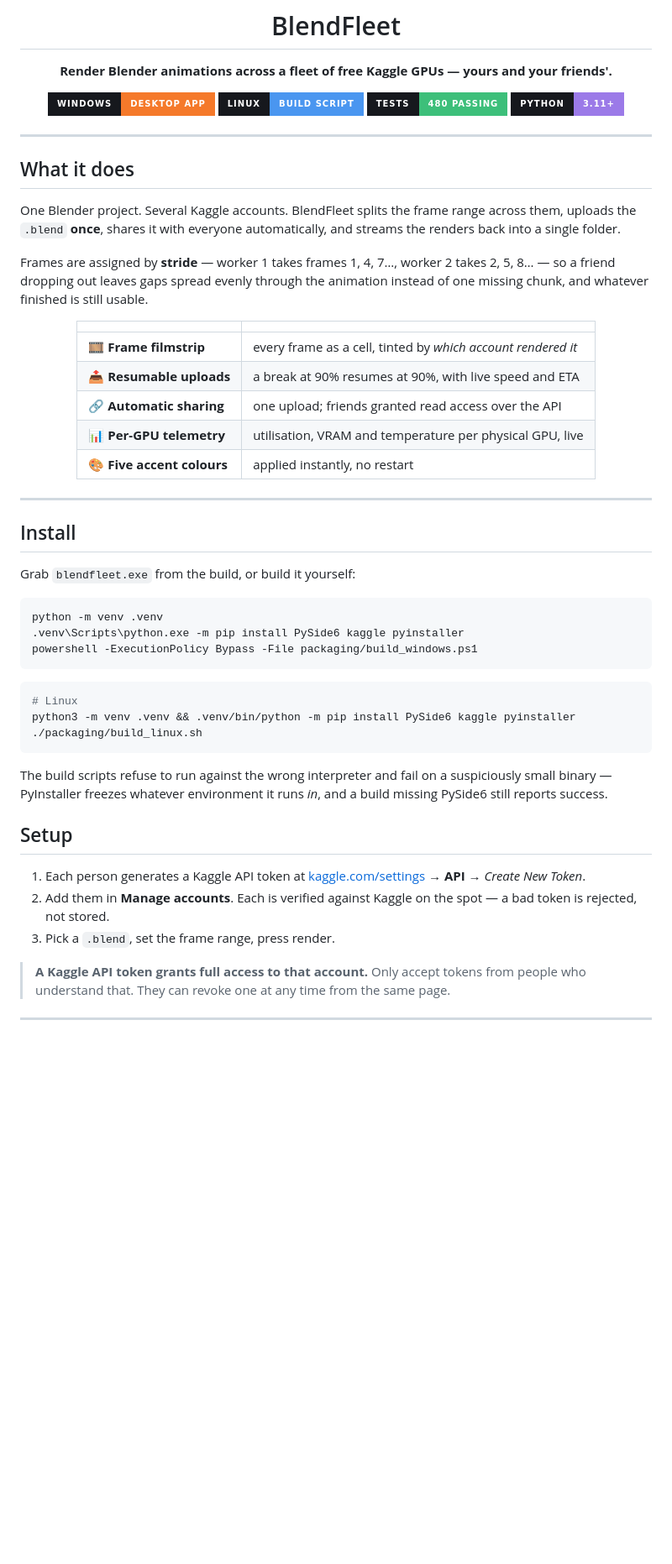
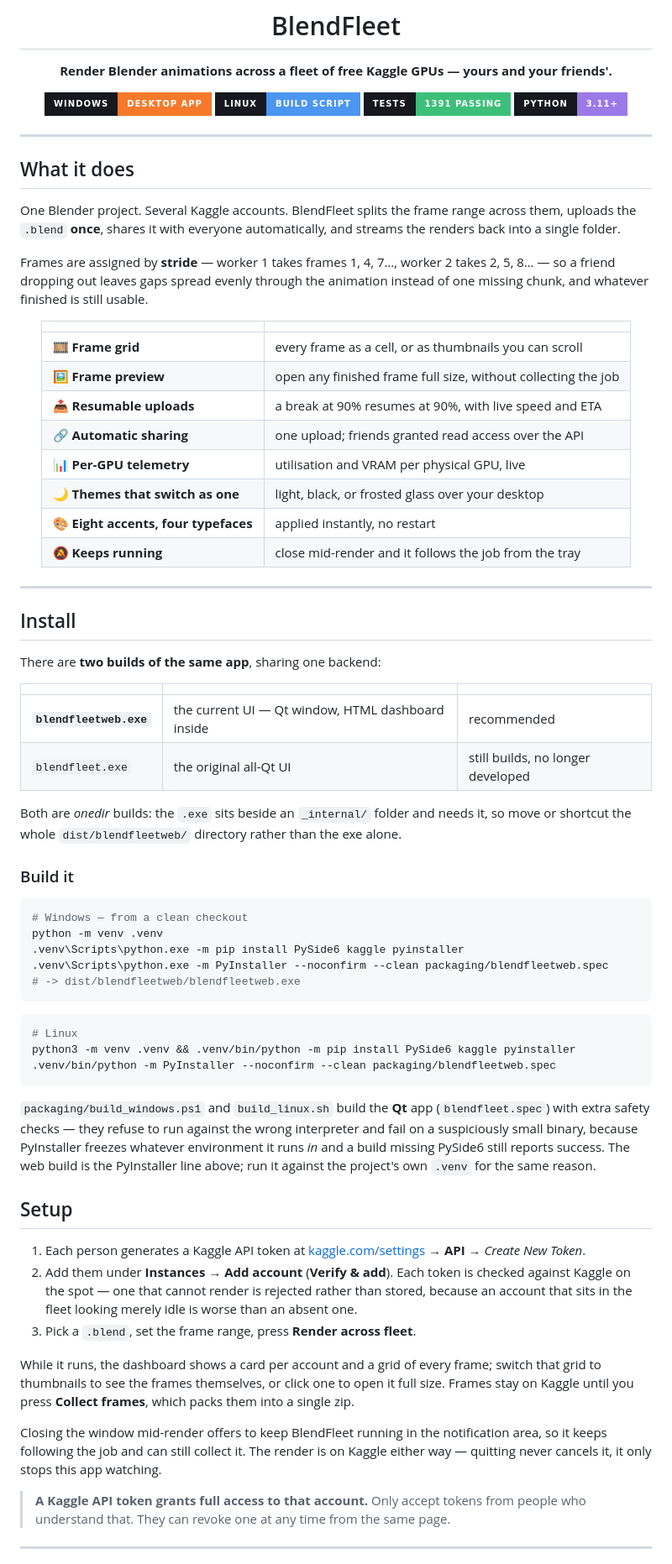
Before and after one commit to st-i-ve/blendercolab, a Markdown page: README.md, the part around one of its changes. Shown at 84% size. GitHub-like rendering; badges without logos; blank space fills up the shorter version.

````diff
--- a/README.md
+++ b/README.md
@@ -11,7 +11,7 @@
 
 [![Windows](https://img.shields.io/badge/Windows-desktop_app-F5792A?style=for-the-badge&labelColor=16181D)](#install)
 [![Linux](https://img.shields.io/badge/Linux-build_script-4A96F0?style=for-the-badge&labelColor=16181D)](#install)
-[![Tests](https://img.shields.io/badge/tests-480_passing-3DBF7A?style=for-the-badge&labelColor=16181D)](#developing)
+[![Tests](https://img.shields.io/badge/tests-1391_passing-3DBF7A?style=for-the-badge&labelColor=16181D)](#developing)
 [![Python](https://img.shields.io/badge/Python-3.11+-9B7AE8?style=for-the-badge&labelColor=16181D)](#developing)
 
 </div>
@@ -32,11 +32,14 @@ animation instead of one missing chunk, and whatever finished is still usable.
 
 |  | |
 |---|---|
-| 🎞️ **Frame filmstrip** | every frame as a cell, tinted by *which account rendered it* |
+| 🎞️ **Frame grid** | every frame as a cell, or as thumbnails you can scroll |
+| 🖼️ **Frame preview** | open any finished frame full size, without collecting the job |
 | 📤 **Resumable uploads** | a break at 90% resumes at 90%, with live speed and ETA |
 | 🔗 **Automatic sharing** | one upload; friends granted read access over the API |
-| 📊 **Per-GPU telemetry** | utilisation, VRAM and temperature per physical GPU, live |
-| 🎨 **Five accent colours** | applied instantly, no restart |
+| 📊 **Per-GPU telemetry** | utilisation and VRAM per physical GPU, live |
+| 🌙 **Themes that switch as one** | light, black, or frosted glass over your desktop |
+| 🎨 **Eight accents, four typefaces** | applied instantly, no restart |
+| 🔕 **Keeps running** | close mid-render and it follows the job from the tray |
 
 </div>
 
@@ -44,32 +47,60 @@ animation instead of one missing chunk, and whatever finished is still usable.
 
 ## Install
 
-Grab `blendfleet.exe` from the build, or build it yourself:
+There are **two builds of the same app**, sharing one backend:
+
+| | | |
+|---|---|---|
+| **`blendfleetweb.exe`** | the current UI — Qt window, HTML dashboard inside | recommended |
+| `blendfleet.exe` | the original all-Qt UI | still builds, no longer developed |
+
+Both are *onedir* builds: the `.exe` sits beside an `_internal/` folder and needs
+it, so move or shortcut the whole `dist/blendfleetweb/` directory rather than the
+exe alone.
+
+### Build it
 
 ```powershell
+# Windows — from a clean checkout
 python -m venv .venv
 .venv\Scripts\python.exe -m pip install PySide6 kaggle pyinstaller
-powershell -ExecutionPolicy Bypass -File packaging/build_windows.ps1
+.venv\Scripts\python.exe -m PyInstaller --noconfirm --clean packaging/blendfleetweb.spec
+# -> dist/blendfleetweb/blendfleetweb.exe
 ```
 
 ```bash
 # Linux
 python3 -m venv .venv && .venv/bin/python -m pip install PySide6 kaggle pyinstaller
-./packaging/build_linux.sh
+.venv/bin/python -m PyInstaller --noconfirm --clean packaging/blendfleetweb.spec
 ```
 
-The build scripts refuse to run against the wrong interpreter and fail on a
-suspiciously small binary — PyInstaller freezes whatever environment it runs
-*in*, and a build missing PySide6 still reports success.
+`packaging/build_windows.ps1` and `build_linux.sh` build the **Qt** app
+(`blendfleet.spec`) with extra safety checks — they refuse to run against the
+wrong interpreter and fail on a suspiciously small binary, because PyInstaller
+freezes whatever environment it runs *in* and a build missing PySide6 still
+reports success. The web build is the PyInstaller line above; run it against the
+project's own `.venv` for the same reason.
 
 ## Setup
 
 1. Each person generates a Kaggle API token at
    [kaggle.com/settings](https://www.kaggle.com/settings) → **API** →
    *Create New Token*.
-2. Add them in **Manage accounts**. Each is verified against Kaggle on the spot —
-   a bad token is rejected, not stored.
-3. Pick a `.blend`, set the frame range, press render.
+2. Add them under **Instances → Add account** (**Verify & add**). Each token is
+   checked against Kaggle on the spot — one that cannot render is rejected rather
+   than stored, because an account that sits in the fleet looking merely idle is
+   worse than an absent one.
+3. Pick a `.blend`, set the frame range, press **Render across fleet**.
+
+While it runs, the dashboard shows a card per account and a grid of every frame;
+switch that grid to thumbnails to see the frames themselves, or click one to open
+it full size. Frames stay on Kaggle until you press **Collect frames**, which
+packs them into a single zip.
+
+Closing the window mid-render offers to keep BlendFleet running in the
+notification area, so it keeps following the job and can still collect it. The
+render is on Kaggle either way — quitting never cancels it, it only stops this
+app watching.
 
 > **A Kaggle API token grants full access to that account.** Only accept tokens
 > from people who understand that. They can revoke one at any time from the same
````
Also changed, not shown: other parts of README.md (+65 -16 lines).
